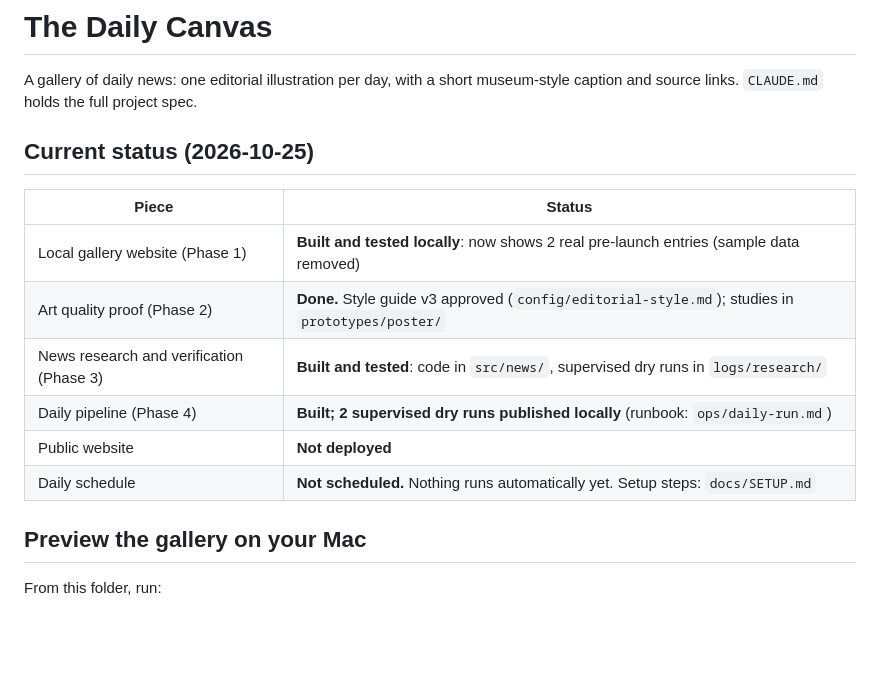
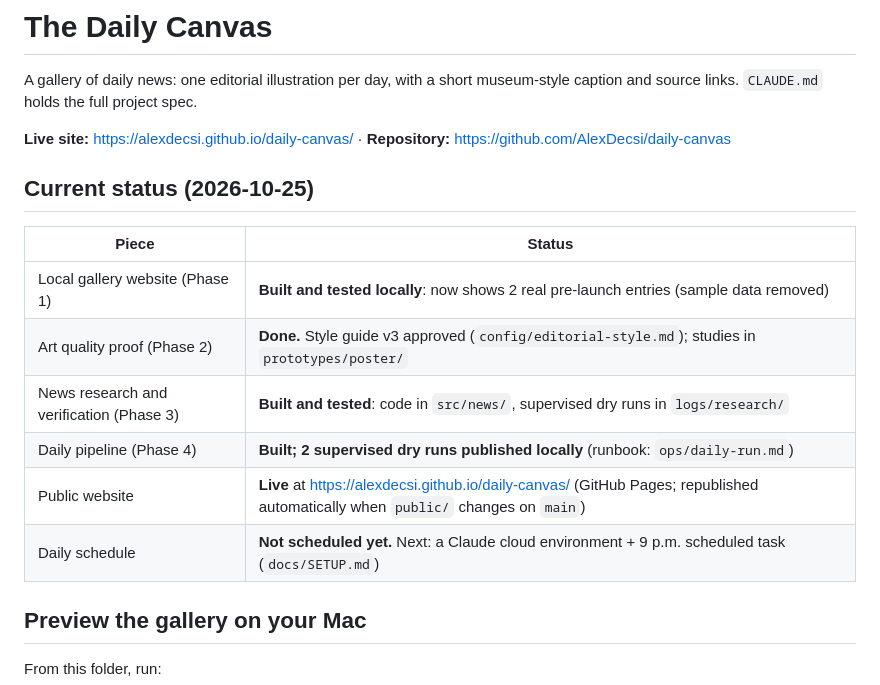
Before and after one commit to AlexDecsi/daily-canvas, a Markdown page: README.md, the part around the change. Drawn GitHub-style; blank space fills up the shorter version.

Commit message:
Record live site and Phase 5 progress
Co-Authored-By: Claude Opus 5.5 <noreply@anthropic.com>

```diff
--- a/README.md
+++ b/README.md
@@ -1,6 +1,8 @@
 # The Daily Canvas
 
 A gallery of daily news: one editorial illustration per day, with a short museum-style caption and source links. `CLAUDE.md` holds the full project spec.
+
+**Live site:** https://alexdecsi.github.io/daily-canvas/ · **Repository:** https://github.com/AlexDecsi/daily-canvas
 
 ## Current status (2026-10-25)
 
@@ -10,8 +12,8 @@ A gallery of daily news: one editorial illustration per day, with a short museum
 | Art quality proof (Phase 2) | **Done.** Style guide v3 approved (`config/editorial-style.md`); studies in `prototypes/poster/` |
 | News research and verification (Phase 3) | **Built and tested**: code in `src/news/`, supervised dry runs in `logs/research/` |
 | Daily pipeline (Phase 4) | **Built; 2 supervised dry runs published locally** (runbook: `ops/daily-run.md`) |
-| Public website | **Not deployed** |
-| Daily schedule | **Not scheduled.** Nothing runs automatically yet. Setup steps: `docs/SETUP.md` |
+| Public website | **Live** at https://alexdecsi.github.io/daily-canvas/ (GitHub Pages; republished automatically when `public/` changes on `main`) |
+| Daily schedule | **Not scheduled yet.** Next: a Claude cloud environment + 9 p.m. scheduled task (`docs/SETUP.md`) |
 
 ## Preview the gallery on your Mac
 
```
Also changed, not shown: logs/changes.md (+21 -0 lines).
